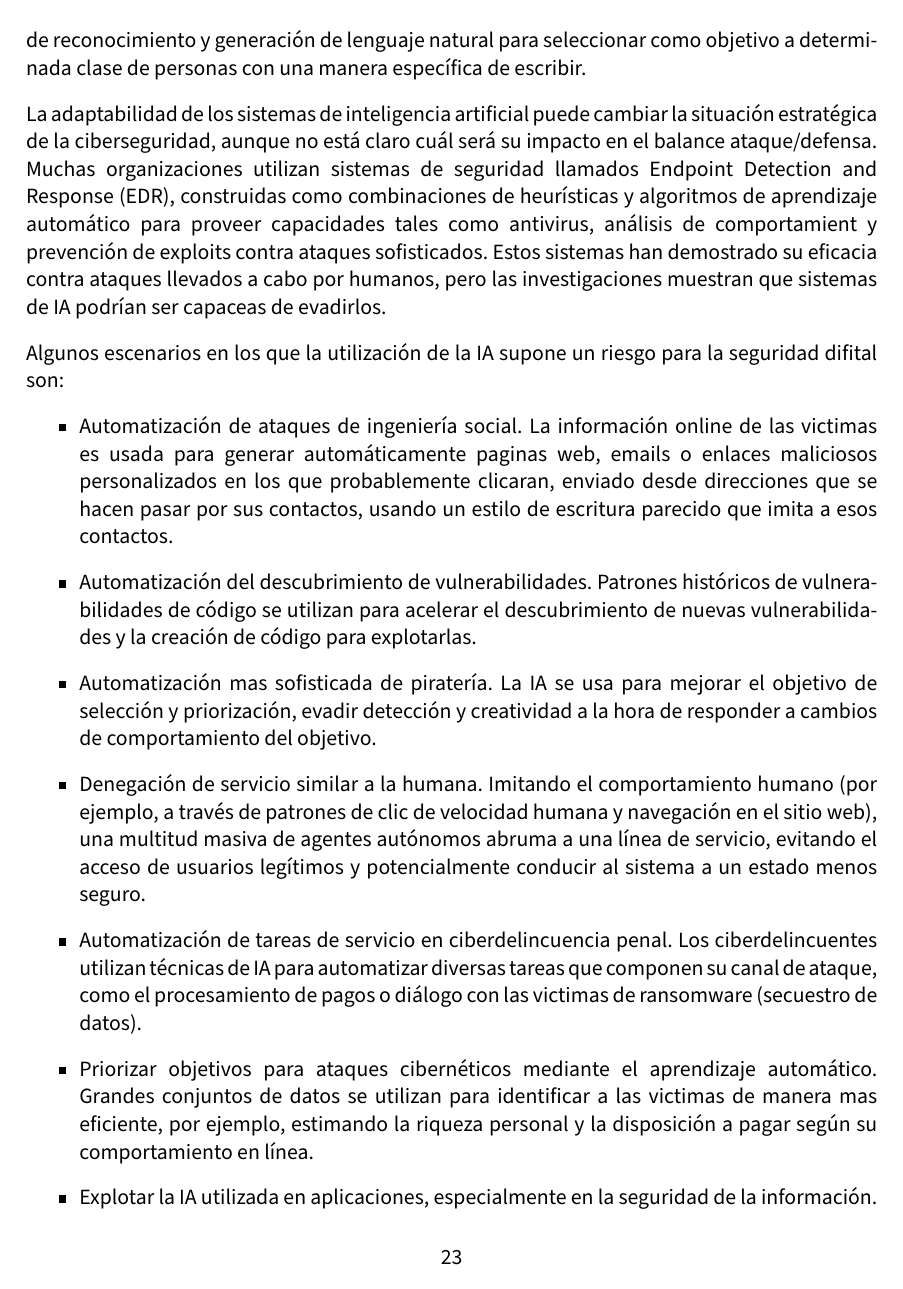
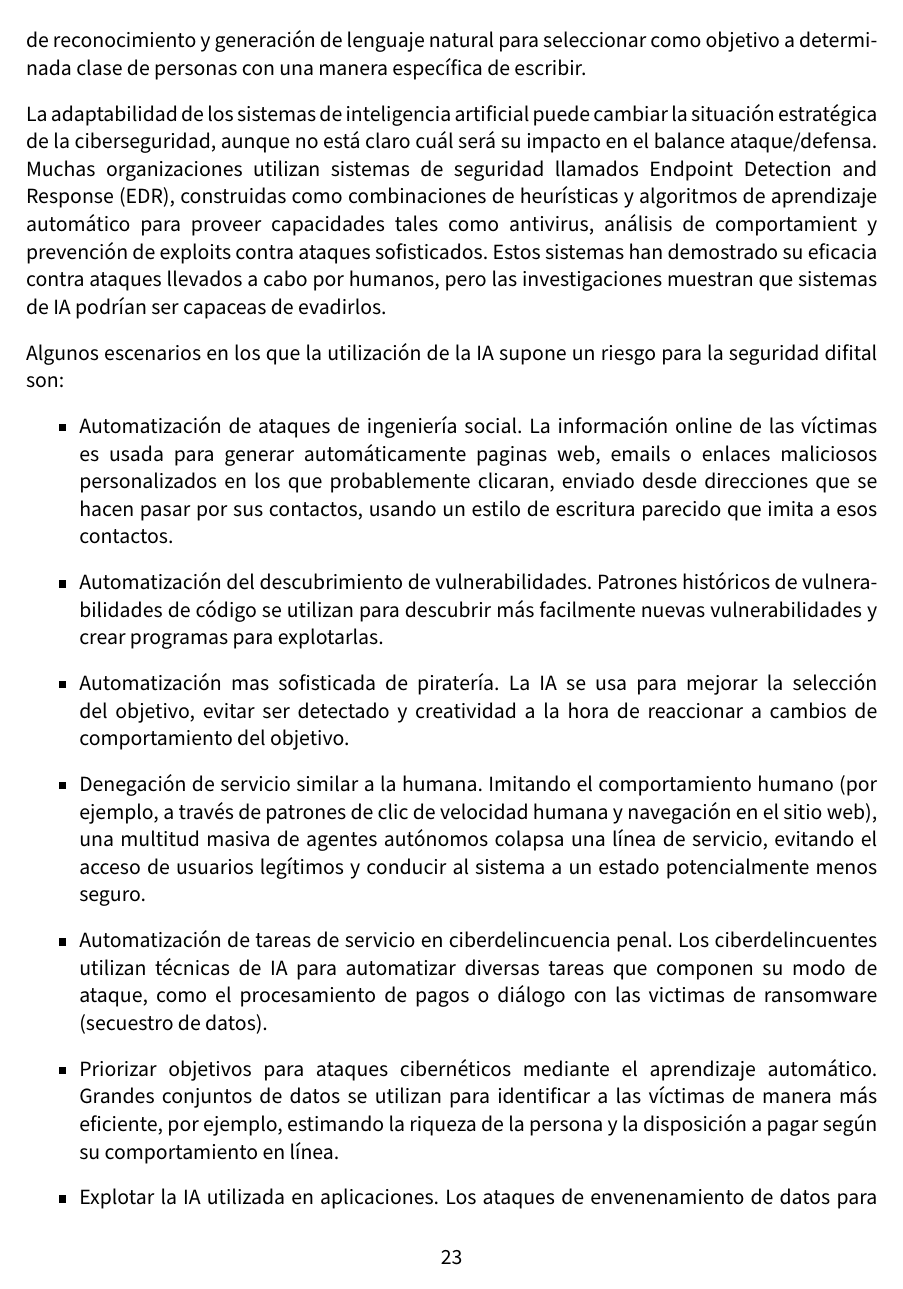
Before and after one commit to amartinruiz23/Historia-IA, a LaTeX document (memoria.tex): page 24 of 29. Compiled offline with pdfLaTeX.

Commit message:
cambios seguridad

```diff
--- a/memoria.tex
+++ b/memoria.tex
@@ -455,19 +455,19 @@ Algunos escenarios en los que la utilización de la IA supone un riesgo para la
 
 \begin{itemize}
 
-\item Automatización de ataques de ingeniería social. La información online de las victimas es usada para generar automáticamente paginas web, emails o enlaces maliciosos personalizados en los que probablemente clicaran, enviado desde direcciones que se hacen pasar por sus contactos, usando un estilo de escritura parecido que imita a esos contactos.
+\item Automatización de ataques de ingeniería social. La información online de las víctimas es usada para generar automáticamente paginas web, emails o enlaces maliciosos personalizados en los que probablemente clicaran, enviado desde direcciones que se hacen pasar por sus contactos, usando un estilo de escritura parecido que imita a esos contactos.
 
-\item Automatización del descubrimiento de vulnerabilidades. Patrones históricos de vulnerabilidades de código se utilizan para acelerar el descubrimiento de nuevas vulnerabilidades y la creación de código para explotarlas.
+\item Automatización del descubrimiento de vulnerabilidades. Patrones históricos de vulnerabilidades de código se utilizan para descubrir más facilmente nuevas vulnerabilidades y crear programas para explotarlas.
 
-\item Automatización mas sofisticada de piratería. La IA se usa para mejorar el objetivo de selección y priorización, evadir detección y creatividad a la hora de responder a cambios de comportamiento del objetivo.
+\item Automatización mas sofisticada de piratería. La IA se usa para mejorar la selección del objetivo, evitar ser detectado y creatividad a la hora de reaccionar a cambios de comportamiento del objetivo.
 
-\item Denegación de servicio similar a la humana. Imitando el comportamiento humano (por ejemplo, a través de patrones de clic de velocidad humana y navegación en el sitio web), una multitud masiva de agentes autónomos abruma a una línea de servicio, evitando el acceso de usuarios legítimos y potencialmente conducir al sistema a un estado menos seguro.
+\item Denegación de servicio similar a la humana. Imitando el comportamiento humano (por ejemplo, a través de patrones de clic de velocidad humana y navegación en el sitio web), una multitud masiva de agentes autónomos colapsa una línea de servicio, evitando el acceso de usuarios legítimos y conducir al sistema a un estado potencialmente menos seguro.
 
-\item Automatización de tareas de servicio en ciberdelincuencia penal. Los ciberdelincuentes utilizan técnicas de IA para automatizar diversas tareas que componen su canal de ataque, como el procesamiento de pagos o diálogo con las victimas de ransomware (secuestro de datos).
+\item Automatización de tareas de servicio en ciberdelincuencia penal. Los ciberdelincuentes utilizan técnicas de IA para automatizar diversas tareas que componen su modo de ataque, como el procesamiento de pagos o diálogo con las victimas de ransomware (secuestro de datos).
 
-\item Priorizar objetivos para ataques cibernéticos mediante el aprendizaje automático. Grandes conjuntos de datos se utilizan para identificar a las victimas de manera mas eficiente, por ejemplo, estimando la riqueza personal y la disposición a pagar según su comportamiento en línea.
+\item Priorizar objetivos para ataques cibernéticos mediante el aprendizaje automático. Grandes conjuntos de datos se utilizan para identificar a las víctimas de manera más eficiente, por ejemplo, estimando la riqueza de la persona y la disposición a pagar según su comportamiento en línea.
 
-\item Explotar la IA utilizada en aplicaciones, especialmente en la seguridad de la información. Los ataques de envenenamiento de datos para crear puertas traseras en modelos de aprendizaje automático personalizados.
+\item Explotar la IA utilizada en aplicaciones. Los ataques de envenenamiento de datos para crear puertas traseras en modelos de aprendizaje automático personalizados.
 
 \end{itemize}
 
```
Also changed, not shown: memoria.tex (12 more changed lines).
